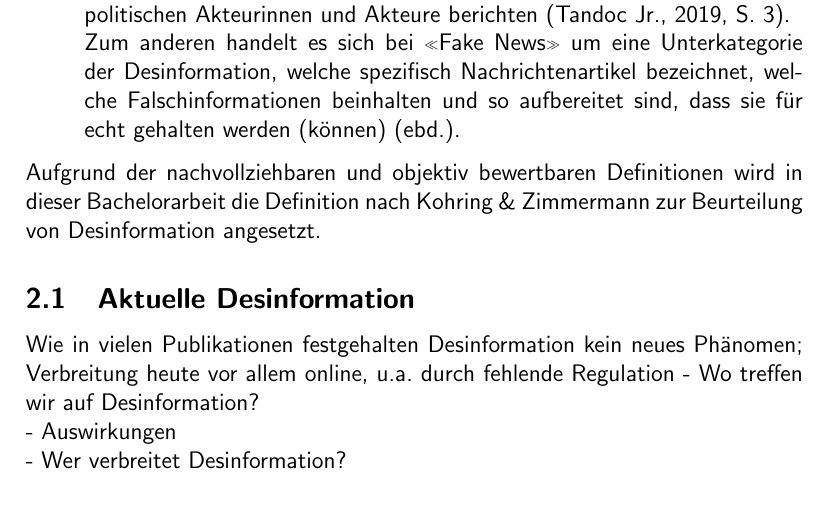
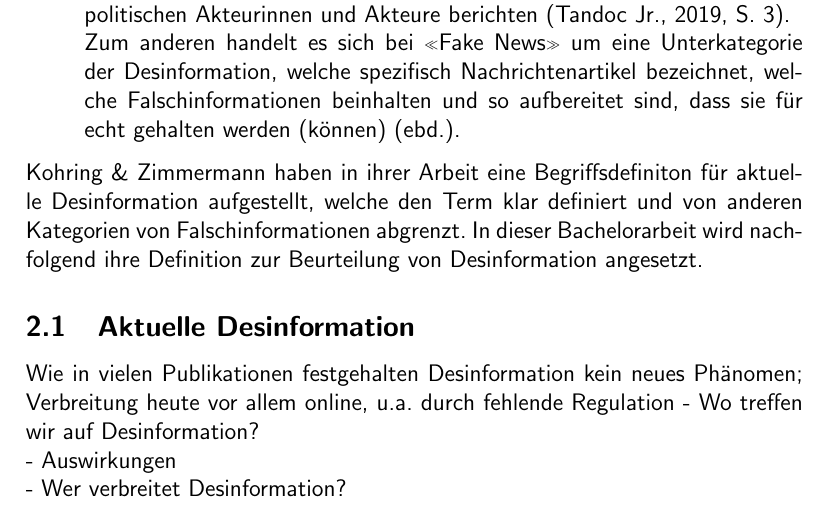
Before and after one commit to y-neck/bsc-thesis, a LaTeX thesis (thesis/yannickspriessler_bsc-thesis_mmp22b.tex): part of page 10 of 17, cut so that both start at the same text. The pictures show the PDF file thesis/yannickspriessler_bsc-thesis_mmp22b.pdf that the author committed with the source.

Commit message:
chore: Update  Theory (Definition justification)

```diff
--- a/thesis/yannickspriessler_bsc-thesis_mmp22b.tex
+++ b/thesis/yannickspriessler_bsc-thesis_mmp22b.tex
@@ -218,7 +218,7 @@ Desinformation muss abgegrenzt werden von weiteren verwandten Themen und Begriff
   Zum anderen handelt es sich bei «Fake News» um eine Unterkategorie der Desinformation, welche spezifisch Nachrichtenartikel bezeichnet, welche Falschinformationen beinhalten und so aufbereitet sind, dass sie für echt gehalten werden (können) (ebd.).
 \end{itemize}
 
-Aufgrund der nachvollziehbaren und objektiv bewertbaren Definitionen wird in dieser Bachelorarbeit die Definition nach \citeauthor{marx_fake_2020} zur Beurteilung von Desinformation angesetzt.
+\citeauthor{marx_fake_2020} haben in ihrer Arbeit eine Begriffsdefiniton für aktuelle Desinformation aufgestellt, welche den Term klar definiert und von anderen Kategorien von Falschinformationen abgrenzt. In dieser Bachelorarbeit wird nachfolgend ihre Definition zur Beurteilung von Desinformation angesetzt.
 
 \subsection{Aktuelle Desinformation}
 Wie in vielen Publikationen festgehalten
```
Also changed, not shown: thesis/yannickspriessler_bsc-thesis_mmp22b.pdf.
